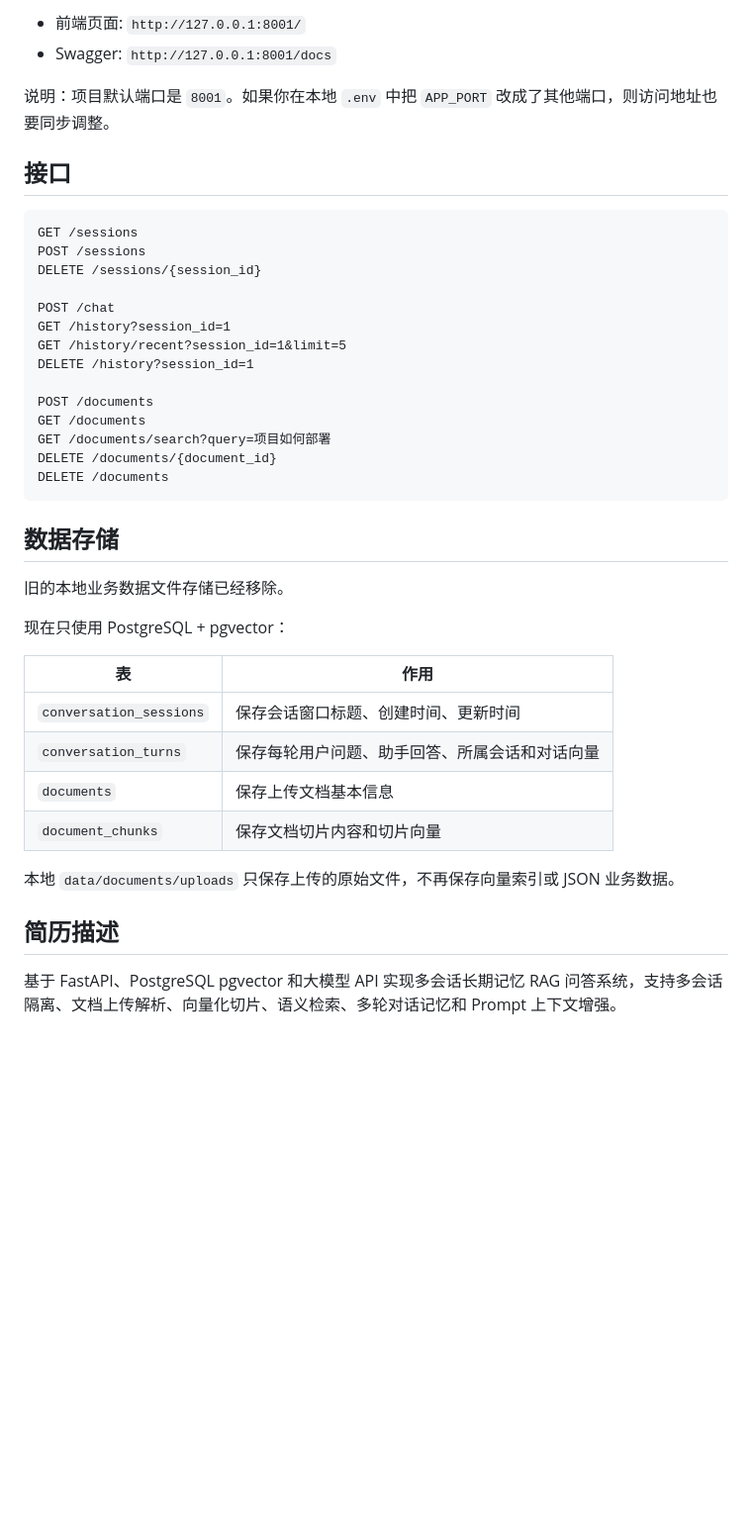
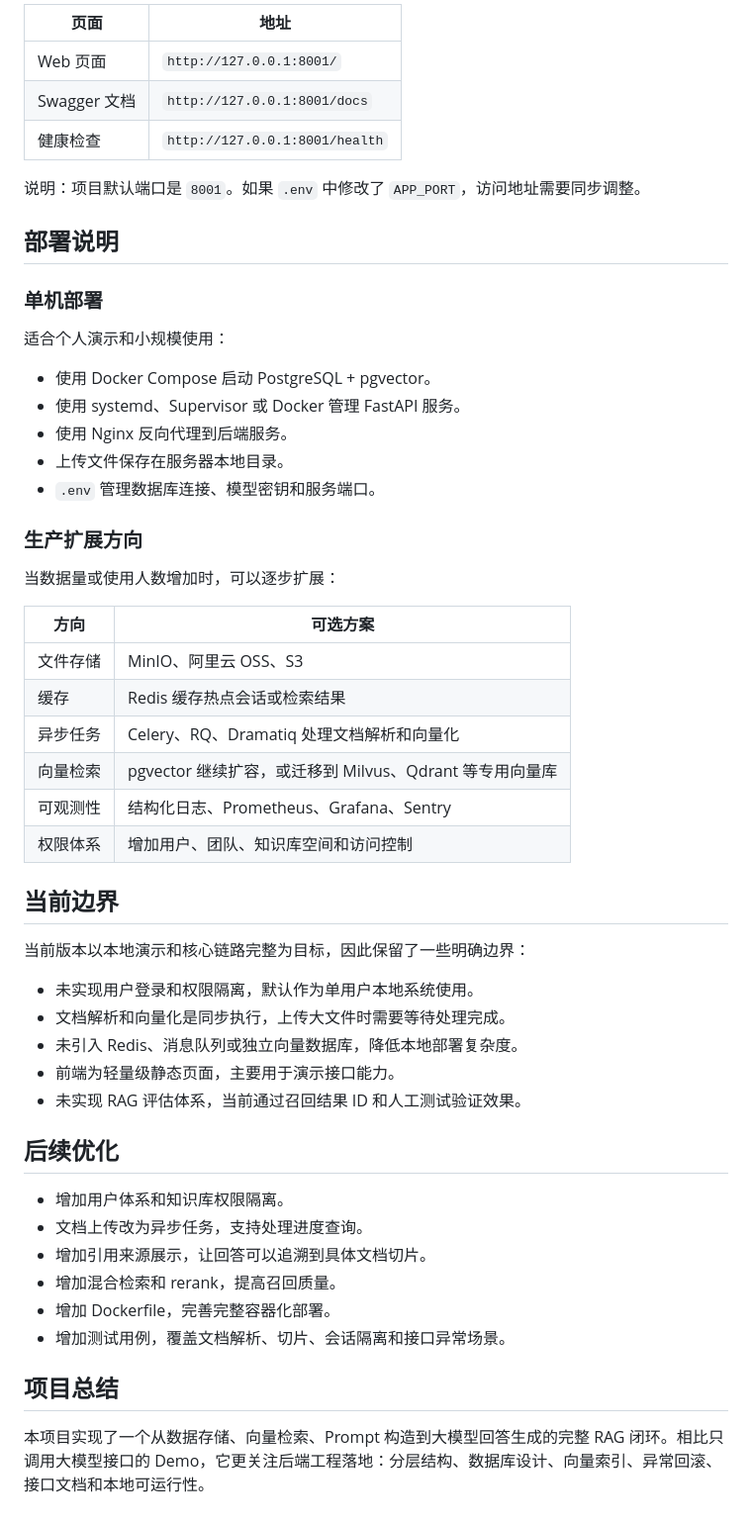
Before and after one commit to ggy33337-oss/multi-session-memory-rag, a Markdown page: README.md, the part around one of its changes. Shown at 99% size. Rendered like a GitHub page; blank space fills up the shorter version.

Commit message:
docs: improve rag project readme for interview

````diff
--- a/README.md
+++ b/README.md
@@ -116,43 +200,56 @@ python -m app.main
 
-- 前端页面: `http://127.0.0.1:8001/`
-- Swagger: `http://127.0.0.1:8001/docs`
+| 页面 | 地址 |
+|---|---|
+| Web 页面 | `http://127.0.0.1:8001/` |
+| Swagger 文档 | `http://127.0.0.1:8001/docs` |
+| 健康检查 | `http://127.0.0.1:8001/health` |
 
-说明：项目默认端口是 `8001`。如果你在本地 `.env` 中把 `APP_PORT` 改成了其他端口，则访问地址也要同步调整。
+说明：项目默认端口是 `8001`。如果 `.env` 中修改了 `APP_PORT`，访问地址需要同步调整。
 
-## 接口
+## 部署说明
 
-```http
-GET /sessions
-POST /sessions
-DELETE /sessions/{session_id}
+### 单机部署
 
-POST /chat
-GET /history?session_id=1
-GET /history/recent?session_id=1&limit=5
-DELETE /history?session_id=1
+适合个人演示和小规模使用：
 
-POST /documents
-GET /documents
-GET /documents/search?query=项目如何部署
-DELETE /documents/{document_id}
-DELETE /documents
-```
+- 使用 Docker Compose 启动 PostgreSQL + pgvector。
+- 使用 systemd、Supervisor 或 Docker 管理 FastAPI 服务。
+- 使用 Nginx 反向代理到后端服务。
+- 上传文件保存在服务器本地目录。
+- `.env` 管理数据库连接、模型密钥和服务端口。
 
-## 数据存储
+### 生产扩展方向
 
-旧的本地业务数据文件存储已经移除。
+当数据量或使用人数增加时，可以逐步扩展：
 
-现在只使用 PostgreSQL + pgvector：
+| 方向 | 可选方案 |
+|---|---|
+| 文件存储 | MinIO、阿里云 OSS、S3 |
+| 缓存 | Redis 缓存热点会话或检索结果 |
+| 异步任务 | Celery、RQ、Dramatiq 处理文档解析和向量化 |
+| 向量检索 | pgvector 继续扩容，或迁移到 Milvus、Qdrant 等专用向量库 |
+| 可观测性 | 结构化日志、Prometheus、Grafana、Sentry |
+| 权限体系 | 增加用户、团队、知识库空间和访问控制 |
 
-| 表 | 作用 |
-|---|---|
-| `conversation_sessions` | 保存会话窗口标题、创建时间、更新时间 |
-| `conversation_turns` | 保存每轮用户问题、助手回答、所属会话和对话向量 |
-| `documents` | 保存上传文档基本信息 |
-| `document_chunks` | 保存文档切片内容和切片向量 |
+## 当前边界
 
-本地 `data/documents/uploads` 只保存上传的原始文件，不再保存向量索引或 JSON 业务数据。
+当前版本以本地演示和核心链路完整为目标，因此保留了一些明确边界：
 
-## 简历描述
+- 未实现用户登录和权限隔离，默认作为单用户本地系统使用。
+- 文档解析和向量化是同步执行，上传大文件时需要等待处理完成。
+- 未引入 Redis、消息队列或独立向量数据库，降低本地部署复杂度。
+- 前端为轻量级静态页面，主要用于演示接口能力。
+- 未实现 RAG 评估体系，当前通过召回结果 ID 和人工测试验证效果。
 
-基于 FastAPI、PostgreSQL pgvector 和大模型 API 实现多会话长期记忆 RAG 问答系统，支持多会话隔离、文档上传解析、向量化切片、语义检索、多轮对话记忆和 Prompt 上下文增强。
+## 后续优化
+
+- 增加用户体系和知识库权限隔离。
+- 文档上传改为异步任务，支持处理进度查询。
+- 增加引用来源展示，让回答可以追溯到具体文档切片。
+- 增加混合检索和 rerank，提高召回质量。
+- 增加 Dockerfile，完善完整容器化部署。
+- 增加测试用例，覆盖文档解析、切片、会话隔离和接口异常场景。
+
+## 项目总结
+
+本项目实现了一个从数据存储、向量检索、Prompt 构造到大模型回答生成的完整 RAG 闭环。相比只调用大模型接口的 Demo，它更关注后端工程落地：分层结构、数据库设计、向量索引、异常回滚、接口文档和本地可运行性。
````
Also changed, not shown: other parts of README.md (+151 -67 lines).
